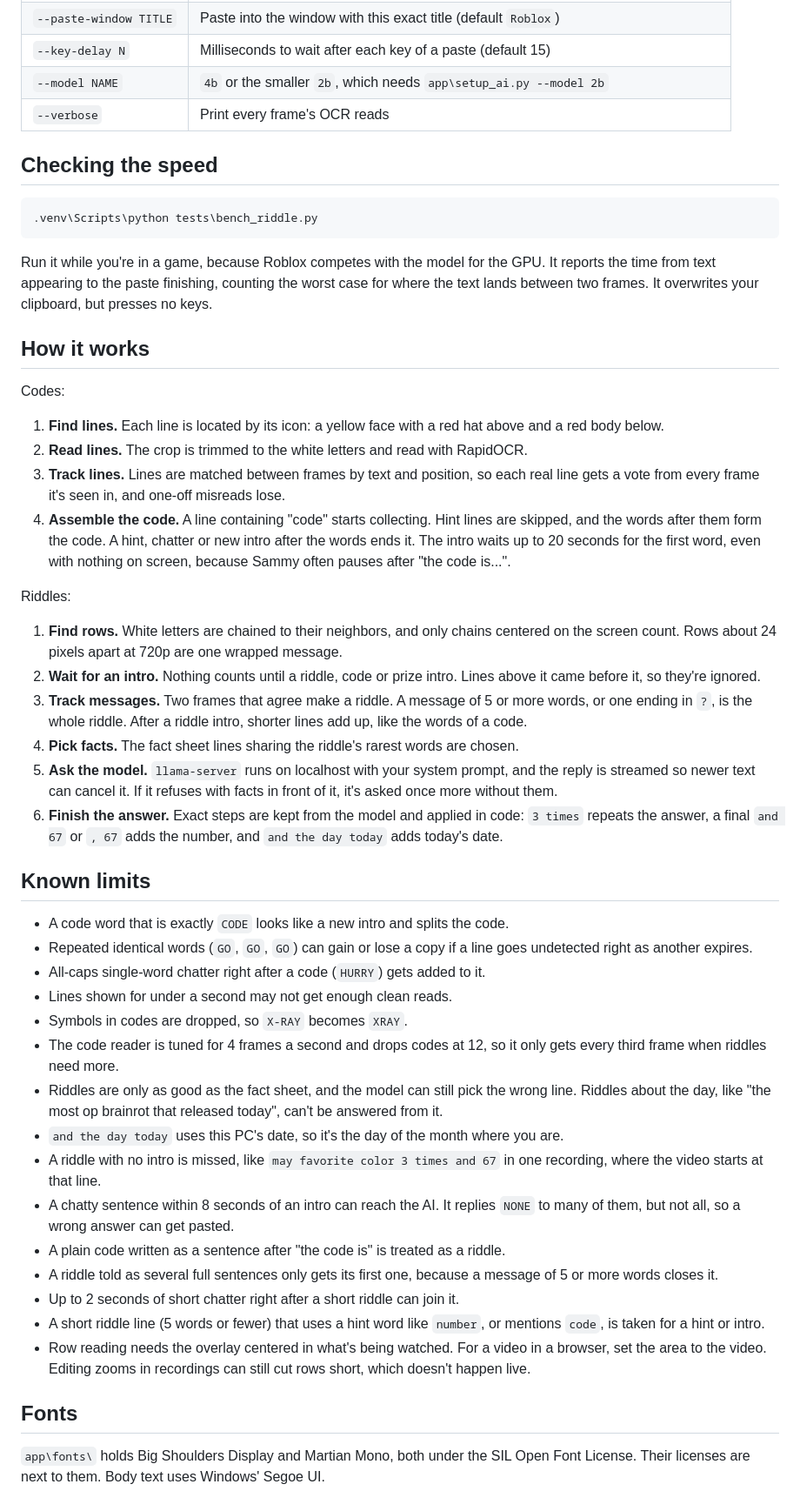
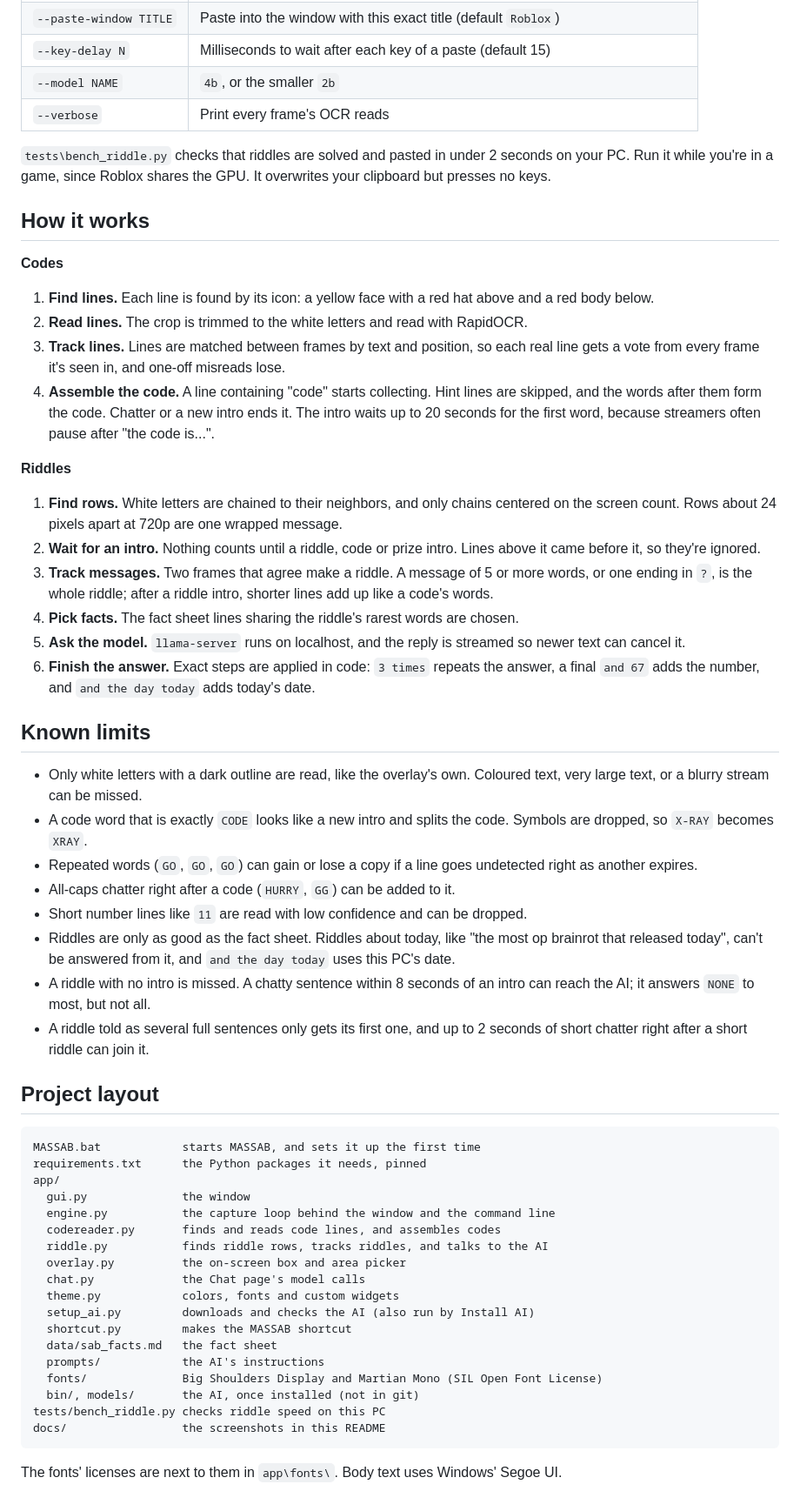
Before and after one commit to HighSkai/MASSAB, a Markdown page: README.md, the part around one of its changes. Shown at 87% size. Drawn GitHub-style.

````diff
--- a/README.md
+++ b/README.md
@@ -136,53 +184,61 @@ It reads codes and riddles together, like the window does. Without the AI instal
 | `--no-copy` | Don't touch the clipboard, which also stops pasting |
 | `--paste-window TITLE` | Paste into the window with this exact title (default `Roblox`) |
 | `--key-delay N` | Milliseconds to wait after each key of a paste (default 15) |
-| `--model NAME` | `4b` or the smaller `2b`, which needs `app\setup_ai.py --model 2b` |
+| `--model NAME` | `4b`, or the smaller `2b` |
 | `--verbose` | Print every frame's OCR reads |
 
-## Checking the speed
-
-```bash
-.venv\Scripts\python tests\bench_riddle.py
-```
-
-Run it while you're in a game, because Roblox competes with the model for the GPU. It reports the time from text appearing to the paste finishing, counting the worst case for where the text lands between two frames. It overwrites your clipboard, but presses no keys.
+`tests\bench_riddle.py` checks that riddles are solved and pasted in under 2 seconds on your PC. Run it while you're in a game, since Roblox shares the GPU. It overwrites your clipboard but presses no keys.
 
 ## How it works
 
-Codes:
+**Codes**
 
-1. **Find lines.** Each line is located by its icon: a yellow face with a red hat above and a red body below.
+1. **Find lines.** Each line is found by its icon: a yellow face with a red hat above and a red body below.
 2. **Read lines.** The crop is trimmed to the white letters and read with RapidOCR.
 3. **Track lines.** Lines are matched between frames by text and position, so each real line gets a vote from every frame it's seen in, and one-off misreads lose.
-4. **Assemble the code.** A line containing "code" starts collecting. Hint lines are skipped, and the words after them form the code. A hint, chatter or new intro after the words ends it. The intro waits up to 20 seconds for the first word, even with nothing on screen, because Sammy often pauses after "the code is...".
+4. **Assemble the code.** A line containing "code" starts collecting. Hint lines are skipped, and the words after them form the code. Chatter or a new intro ends it. The intro waits up to 20 seconds for the first word, because streamers often pause after "the code is...".
 
-Riddles:
+**Riddles**
 
 1. **Find rows.** White letters are chained to their neighbors, and only chains centered on the screen count. Rows about 24 pixels apart at 720p are one wrapped message.
 2. **Wait for an intro.** Nothing counts until a riddle, code or prize intro. Lines above it came before it, so they're ignored.
-3. **Track messages.** Two frames that agree make a riddle. A message of 5 or more words, or one ending in `?`, is the whole riddle. After a riddle intro, shorter lines add up, like the words of a code.
+3. **Track messages.** Two frames that agree make a riddle. A message of 5 or more words, or one ending in `?`, is the whole riddle; after a riddle intro, shorter lines add up like a code's words.
 4. **Pick facts.** The fact sheet lines sharing the riddle's rarest words are chosen.
-5. **Ask the model.** `llama-server` runs on localhost with your system prompt, and the reply is streamed so newer text can cancel it. If it refuses with facts in front of it, it's asked once more without them.
-6. **Finish the answer.** Exact steps are kept from the model and applied in code: `3 times` repeats the answer, a final `and 67` or `, 67` adds the number, and `and the day today` adds today's date.
+5. **Ask the model.** `llama-server` runs on localhost, and the reply is streamed so newer text can cancel it.
+6. **Finish the answer.** Exact steps are applied in code: `3 times` repeats the answer, a final `and 67` adds the number, and `and the day today` adds today's date.
 
 ## Known limits
 
-- A code word that is exactly `CODE` looks like a new intro and splits the code.
-- Repeated identical words (`GO`, `GO`, `GO`) can gain or lose a copy if a line goes undetected right as another expires.
-- All-caps single-word chatter right after a code (`HURRY`) gets added to it.
-- Lines shown for under a second may not get enough clean reads.
-- Symbols in codes are dropped, so `X-RAY` becomes `XRAY`.
-- The code reader is tuned for 4 frames a second and drops codes at 12, so it only gets every third frame when riddles need more.
-- Riddles are only as good as the fact sheet, and the model can still pick the wrong line. Riddles about the day, like "the most op brainrot that released today", can't be answered from it.
-- `and the day today` uses this PC's date, so it's the day of the month where you are.
-- A riddle with no intro is missed, like `may favorite color 3 times and 67` in one recording, where the video starts at that line.
-- A chatty sentence within 8 seconds of an intro can reach the AI. It replies `NONE` to many of them, but not all, so a wrong answer can get pasted.
-- A plain code written as a sentence after "the code is" is treated as a riddle.
-- A riddle told as several full sentences only gets its first one, because a message of 5 or more words closes it.
-- Up to 2 seconds of short chatter right after a short riddle can join it.
-- A short riddle line (5 words or fewer) that uses a hint word like `number`, or mentions `code`, is taken for a hint or intro.
-- Row reading needs the overlay centered in what's being watched. For a video in a browser, set the area to the video. Editing zooms in recordings can still cut rows short, which doesn't happen live.
+- Only white letters with a dark outline are read, like the overlay's own. Coloured text, very large text, or a blurry stream can be missed.
+- A code word that is exactly `CODE` looks like a new intro and splits the code. Symbols are dropped, so `X-RAY` becomes `XRAY`.
+- Repeated words (`GO`, `GO`, `GO`) can gain or lose a copy if a line goes undetected right as another expires.
+- All-caps chatter right after a code (`HURRY`, `GG`) can be added to it.
+- Short number lines like `11` are read with low confidence and can be dropped.
+- Riddles are only as good as the fact sheet. Riddles about today, like "the most op brainrot that released today", can't be answered from it, and `and the day today` uses this PC's date.
+- A riddle with no intro is missed. A chatty sentence within 8 seconds of an intro can reach the AI; it answers `NONE` to most, but not all.
+- A riddle told as several full sentences only gets its first one, and up to 2 seconds of short chatter right after a short riddle can join it.
 
-## Fonts
+## Project layout
 
-`app\fonts\` holds Big Shoulders Display and Martian Mono, both under the SIL Open Font License. Their licenses are next to them. Body text uses Windows' Segoe UI.
+```
+MASSAB.bat            starts MASSAB, and sets it up the first time
+requirements.txt      the Python packages it needs, pinned
+app/
+  gui.py              the window
+  engine.py           the capture loop behind the window and the command line
+  codereader.py       finds and reads code lines, and assembles codes
+  riddle.py           finds riddle rows, tracks riddles, and talks to the AI
+  overlay.py          the on-screen box and area picker
+  chat.py             the Chat page's model calls
+  theme.py            colors, fonts and custom widgets
+  setup_ai.py         downloads and checks the AI (also run by Install AI)
+  shortcut.py         makes the MASSAB shortcut
+  data/sab_facts.md   the fact sheet
+  prompts/            the AI's instructions
+  fonts/              Big Shoulders Display and Martian Mono (SIL Open Font License)
+  bin/, models/       the AI, once installed (not in git)
+tests/bench_riddle.py checks riddle speed on this PC
+docs/                 the screenshots in this README
+```
+
+The fonts' licenses are next to them in `app\fonts\`. Body text uses Windows' Segoe UI.
````
Also changed, not shown: other parts of README.md (+121 -73 lines), docs/home-code.png (added), docs/home-riddle.png (added), docs/install-ai.png (added), docs/overlay.png (added), docs/settings.png (added), 6 other files.
